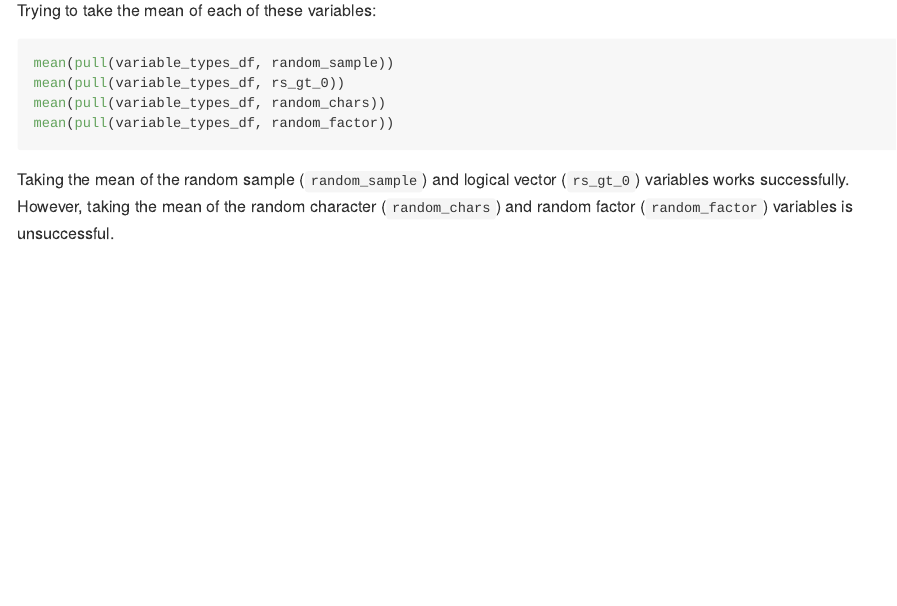
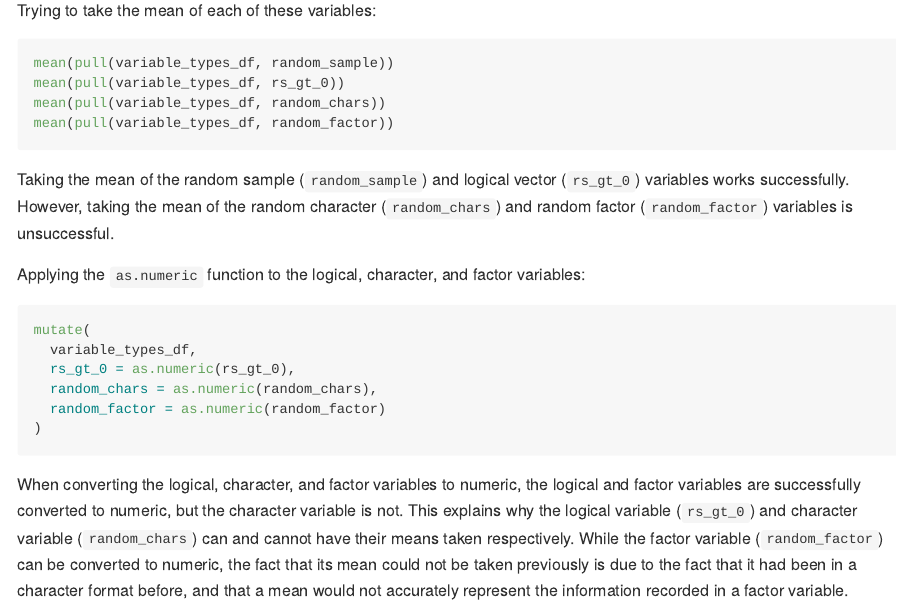
Before and after one commit to a-l-collins/P8105_HW1_HL2710, an R Markdown document (P8105_HW1_HL2710.Rmd): the page in a window 1100 px wide, from 2280 px down. The pictures show the output file P8105_HW1_HL2710.md that the author committed with the source, drawn offline in the style of GitHub; long lines of code are wrapped.

Commit message:
Finished the ending of problem 2 that I had missed before.

````diff
--- a/P8105_HW1_HL2710.Rmd
+++ b/P8105_HW1_HL2710.Rmd
@@ -99,3 +99,22 @@ mean(pull(variable_types_df, random_factor))
 Taking the mean of the random sample (`random_sample`) and logical vector (`rs_gt_0`) variables
 works successfully. However, taking the mean of the random character (`random_chars`) and
 random factor (`random_factor`) variables is unsuccessful.
+
+Applying the `as.numeric` function to the logical, character, and factor variables:
+
+```{r warning = FALSE, results = FALSE}
+mutate(
+  variable_types_df,
+  rs_gt_0 = as.numeric(rs_gt_0),
+  random_chars = as.numeric(random_chars),
+  random_factor = as.numeric(random_factor)
+)
+```
+
+When converting the logical, character, and factor variables to numeric, the logical and
+factor variables are successfully converted to numeric, but the character variable is not.
+This explains why the logical variable (`rs_gt_0`) and character variable (`random_chars`)
+can and cannot have their means taken respectively. While the factor variable (`random_factor`)
+can be converted to numeric, the fact that its mean could not be taken previously is due to the
+fact that it had been in a character format before, and that a mean would not accurately represent
+the information recorded in a factor variable.
````
Also changed, not shown: P8105_HW1_HL2710.md.
